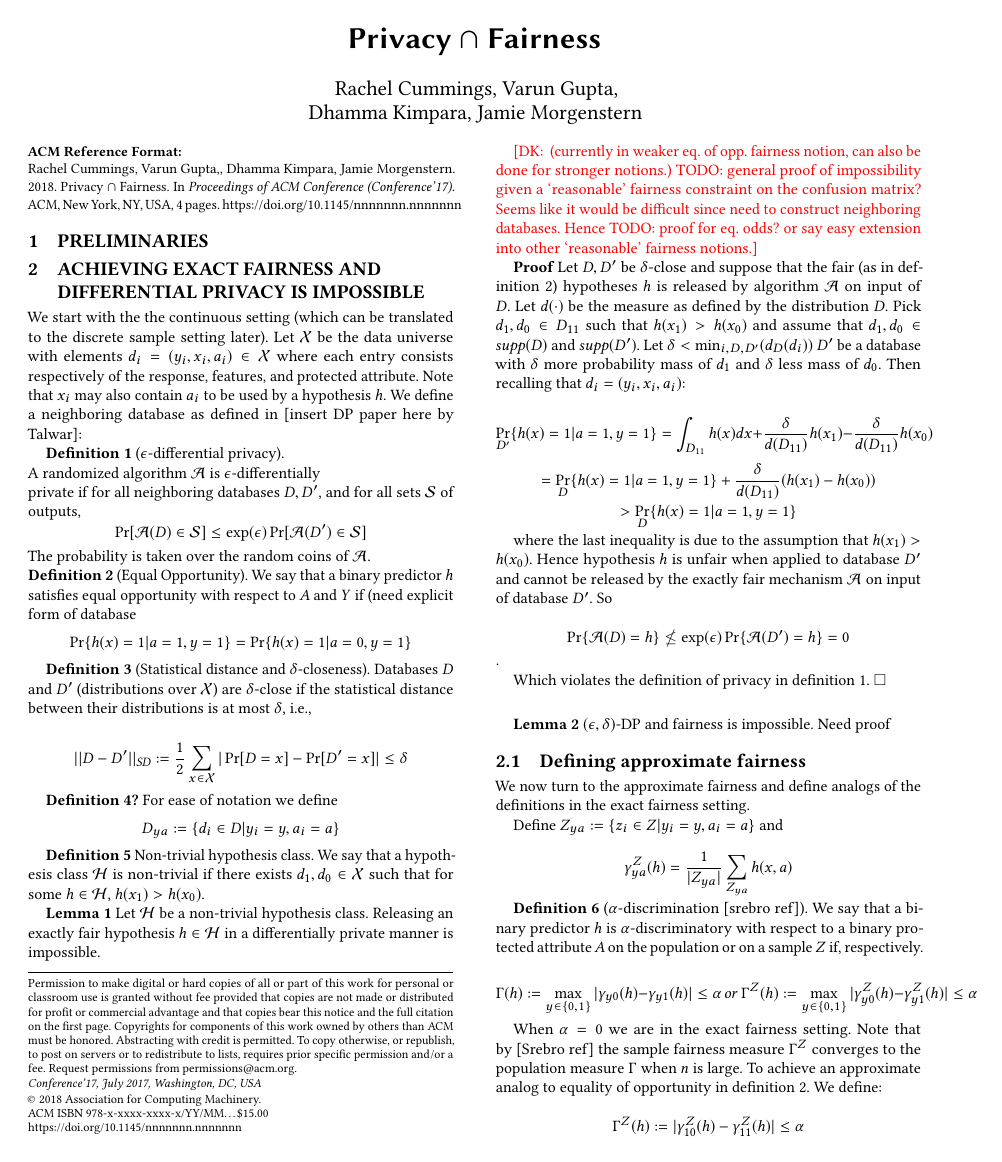
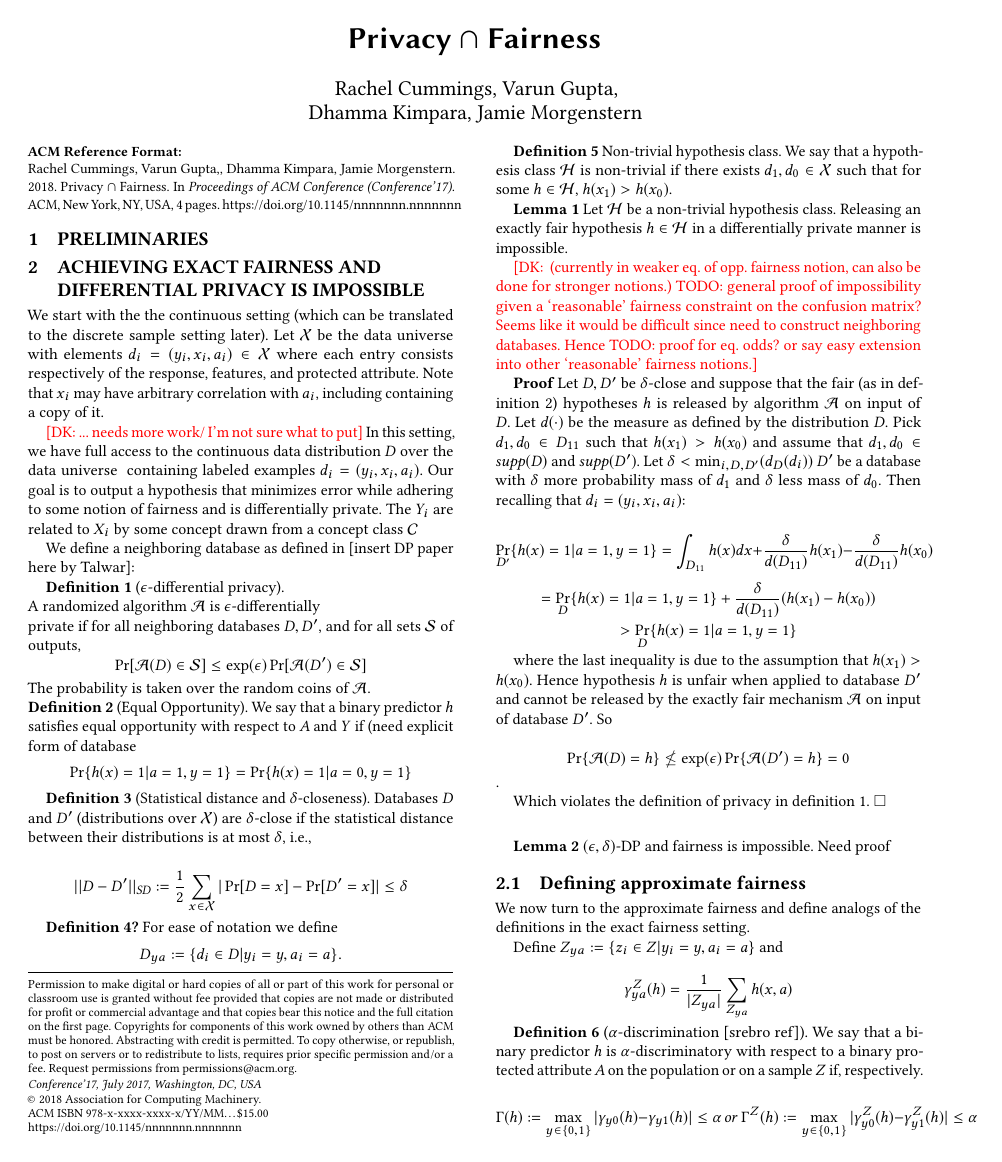
Before and after one commit to varungupt-a/fairly-private, a LaTeX paper (technical doc/main.tex): page 1 of 4. The pictures show the PDF file technical doc/main.pdf that the author committed with the source.

Commit message:
minor edits

```diff
--- a/technical doc/main.tex
+++ b/technical doc/main.tex
@@ -59,12 +59,18 @@
 \maketitle
 \section{Preliminaries}
 
+
 % learnability A concept class $\mathcal{C}$ over $\X$ is PAC learnable using hypothesis class $\H$ if there exists an algorithm $\A$ and a polynomial $poly(\dot,\dot)$ such that for all $d \in \mathbb{N}$, all concepts $c \in \mathcal{C}_d$, all distributions $D$ on $X_d$ and all $\alpha,\beta \in (0,1/2)$, given inputs $\alpha,\beta,$ and $Z = (z_1, ... z_n)$, where n = $poly(d, 1/\alpha, log(1/\beta)), ... kasivi ref.\\
 
 
 
 \section{Achieving exact fairness and differential privacy is impossible}
-We start with the the continuous setting (which can be translated to the discrete sample setting later). Let $\mathcal{X}$ be the data universe with elements $d_i = (y_i,x_i,a_i) \in \mathcal{X}$ where each entry consists respectively of the response, features, and protected attribute. Note that $x_i$ may also contain $a_i$ to be used by a hypothesis $h$. We define a neighboring database as defined in [insert DP paper here by Talwar]:
+We start with the the continuous setting (which can be translated to the discrete sample setting later). Let $\mathcal{X}$ be the data universe with elements $d_i = (y_i,x_i,a_i) \in \mathcal{X}$ where each entry consists respectively of the response, features, and protected attribute. Note that $x_i$ may have arbitrary correlation with $a_i$, including containing a copy of it.
+
+\dk {... needs more work/ I'm not sure what to put}
+In this setting, we have full access to the continuous data distribution $D$ over the data universe $\X$ containing labeled examples $d_i = (y_i,x_i,a_i)$. Our goal is to output a hypothesis that minimizes error while adhering to some notion of fairness and is differentially private. The $Y_i$ are related to $X_i$ by some concept drawn from a concept class $\C$
+
+We define a neighboring database as defined in [insert DP paper here by Talwar]:
 
 {\bf Definition 1} ($\epsilon$-differential privacy). \\
 A randomized algorithm $\A$ is $\epsilon$-differentially \\private if for all neighboring databases $D, D'$, and for all sets $\S$ of outputs,
@@ -118,7 +124,7 @@ $$\Gamma(h) := \max_{y\in \{0,1\}}|\gamma_{y0}(h) - \gamma_{y1}(h)| \leq \alpha
 
 When $\alpha = 0$ we are in the exact fairness setting. Note that by [Srebro ref] the sample fairness measure $\Gamma^Z$ converges to the population measure $\Gamma$ when $n$ is large. To achieve an approximate analog to equality of opportunity in definition 2. We define:
 
-$$\Gamma^Z(h) := |\gamma_{10}^Z(h) - \gamma_{11}^Z(h)| \leq \alpha$$
+$$\Gamma^Z(h) := |\gamma_{10}^Z(h) - \gamma_{11}^Z(h)| \leq \alpha.$$
 
 We now focus only on the equality of opportunity setting.
 
```
Also changed, not shown: technical doc/main.pdf, technical doc/main.tex (4 more changed lines), 2 other files.
